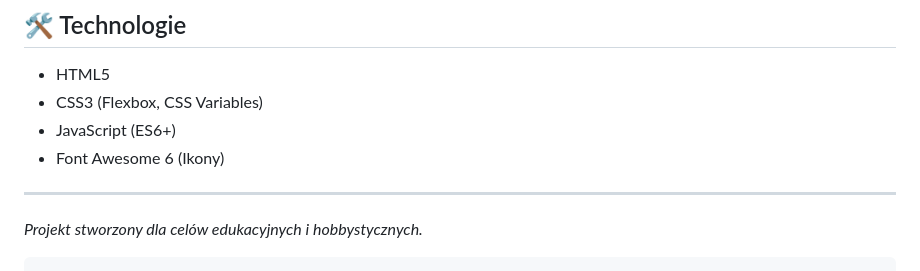
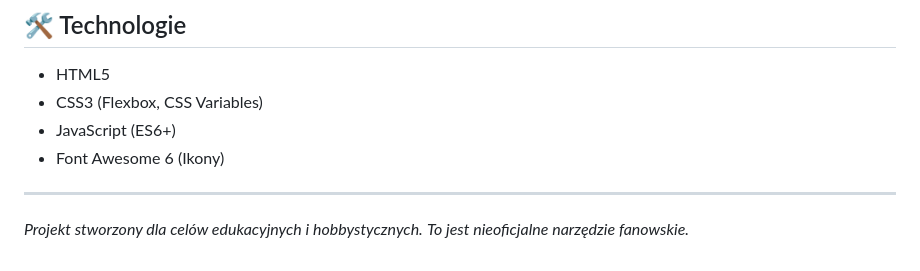
Before and after one commit to heavyadam78/ggeMap, a Markdown page: readme-PL.md, the part around the change printed below. GitHub-like rendering.

````diff
--- a/readme-PL.md
+++ b/readme-PL.md
@@ -118,4 +118,4 @@ W pliku `js/config.js` możesz dostosować wygląd mapy:
 
 ---
 *Projekt stworzony dla celów edukacyjnych i hobbystycznych.*
-```
+*To jest nieoficjalne narzędzie fanowskie.*
````
Also changed, not shown: other parts of readme-PL.md (+1 -1 lines), readme.md (+2 -2 lines).
